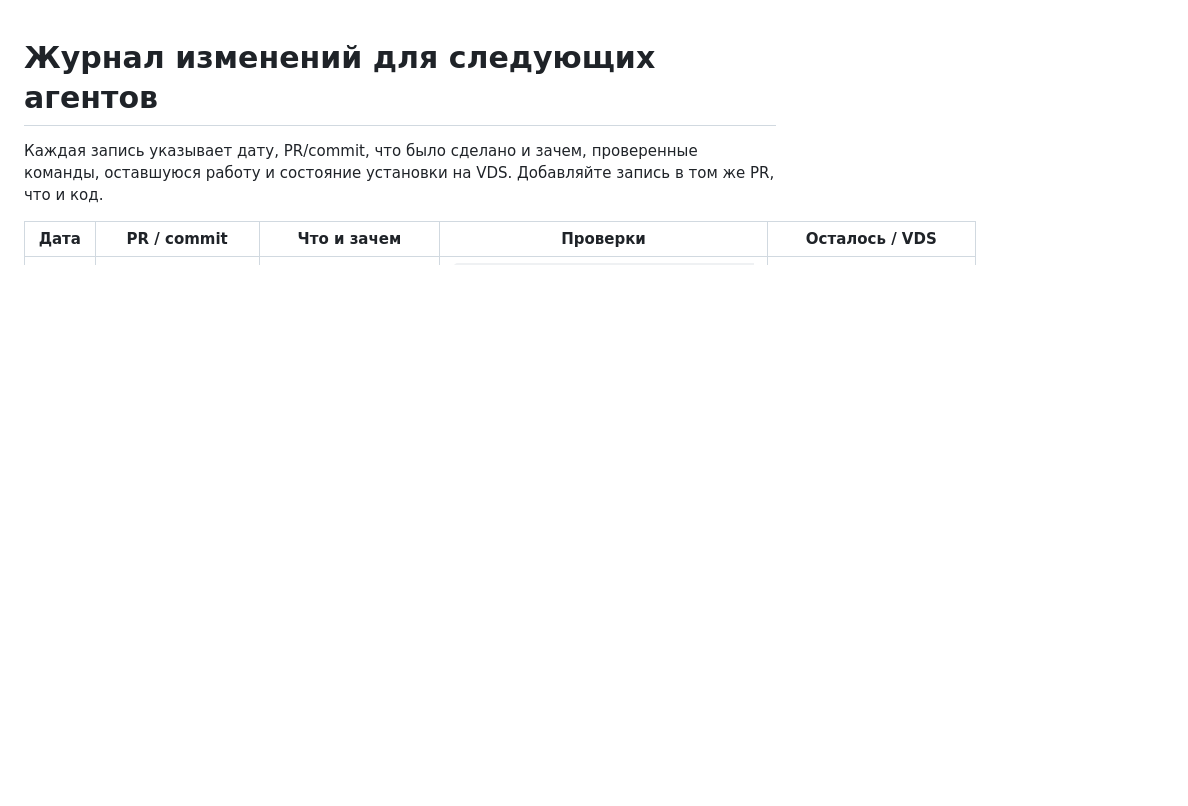
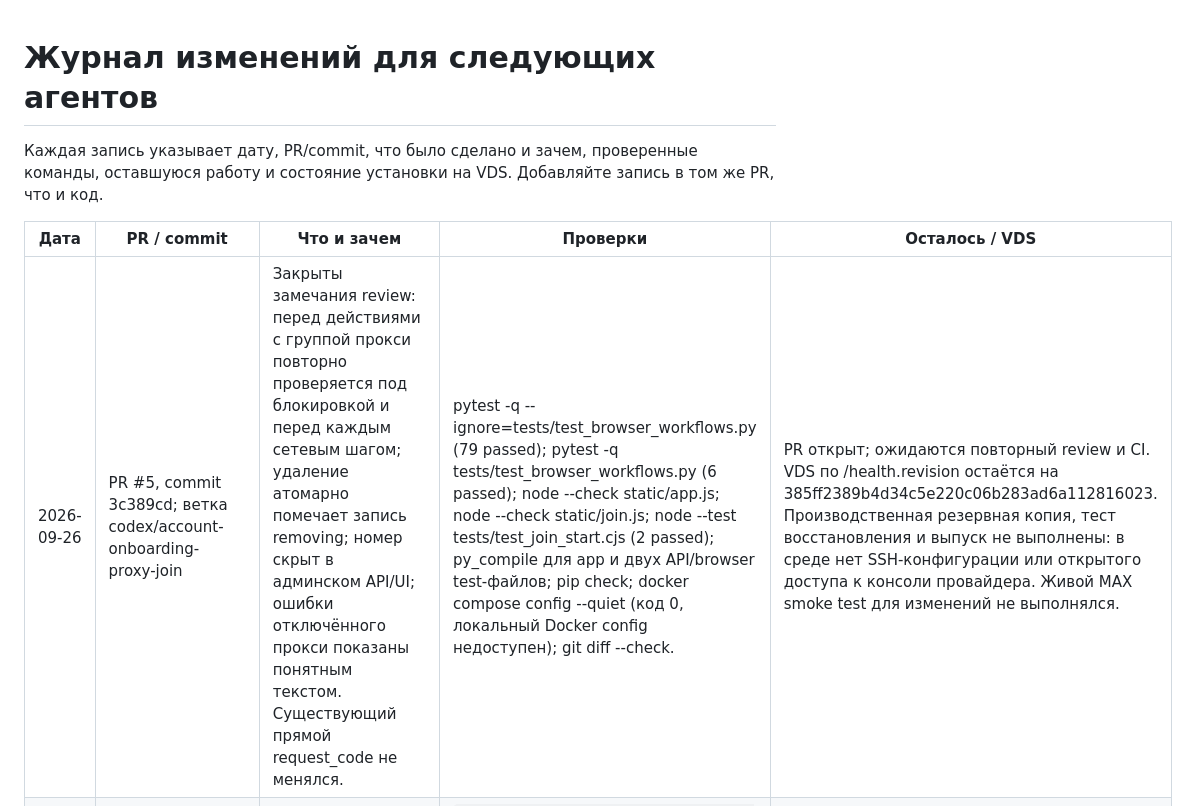
Before and after one commit to Edifier01/maxbot-v2, a Markdown page: docs/change-log.md, the part around the change. GitHub-like rendering; blank space fills up the shorter version.

Commit message:
Record review hardening and verification

```diff
--- a/docs/change-log.md
+++ b/docs/change-log.md
@@ -4,6 +4,7 @@
 
 | Дата | PR / commit | Что и зачем | Проверки | Осталось / VDS |
 |---|---|---|---|---|
+| 2026-09-26 | PR #5, commit 3c389cd; ветка codex/account-onboarding-proxy-join | Закрыты замечания review: перед действиями с группой прокси повторно проверяется под блокировкой и перед каждым сетевым шагом; удаление атомарно помечает запись removing; номер скрыт в админском API/UI; ошибки отключённого прокси показаны понятным текстом. Существующий прямой request_code не менялся. | pytest -q --ignore=tests/test_browser_workflows.py (79 passed); pytest -q tests/test_browser_workflows.py (6 passed); node --check static/app.js; node --check static/join.js; node --test tests/test_join_start.cjs (2 passed); py_compile для app и двух API/browser test-файлов; pip check; docker compose config --quiet (код 0, локальный Docker config недоступен); git diff --check. | PR открыт; ожидаются повторный review и CI. VDS по /health.revision остаётся на 385ff2389b4d34c5e220c06b283ad6a112816023. Производственная резервная копия, тест восстановления и выпуск не выполнены: в среде нет SSH-конфигурации или открытого доступа к консоли провайдера. Живой MAX smoke test для изменений не выполнялся. |
 | 2026-09-26 | Commit `56b286c`; ветка `codex/account-onboarding-proxy-join` | Нормализация российского телефона к `+7XXXXXXXXXX`; автовступление по MAX-ссылке с ручным резервным путём; понятные ошибки; проверка и блокировка неисправных прокси; мягкое удаление номера с сохранением истории. Существующий прямой `request_code` и дальнейшая авторизация через прокси сохранены. | `.\.venv\Scripts\python.exe -m pytest -q --ignore=tests/test_browser_workflows.py` (74 passed); `.\.venv\Scripts\python.exe -m pytest -q tests/test_browser_workflows.py` (5 passed); `node --check static/app.js`; `node --check static/join.js`; `node --test tests/test_join_start.cjs` (1 passed); `.\.venv\Scripts\python.exe -m py_compile maxbot_v2/app.py maxbot_v2/db.py maxbot_v2/max_adapter.py maxbot_v2/onboarding.py maxbot_v2/scheduling.py maxbot_v2/session_vault.py maxbot_v2/workers.py`; `.\.venv\Scripts\python.exe -m pip check`; `docker compose config --quiet` (код 0, предупреждение доступа к локальному Docker config); `git diff --check`. | Резервная копия, восстановление, выпуск VDS и `/health.revision` ещё не выполнены. Реальную SMS-авторизацию и вступление MAX по тестовому аккаунту не проверяли. |
 | 2026-09-26 | Ветка `codex/proxy-auth-policy` (опубликована) | Внедрён раздельный маршрут гостевой авторизации: назначенный включённый прокси предварительно проверяется; ровно один `request_code` выполняется временным прямым клиентом без сохранения сессии; OTP, 2FA и вход идут через назначенный прокси. Прокси повторно проверяется перед каждым сетевым шагом и перед завершением авторизации. Добавлены проверки адаптера, потока авторизации и браузерного сценария. | Python-синтаксис: `ast.parse` для 6 изменённых файлов; 8 onboarding-сценариев с fake PyMax; ручной fake-PyMax smoke-check адаптера подтвердил отключённый прокси, отсутствие сохранения сессии и закрытие клиента; `node --check static/app.js`; `node --check static/join.js`; `node --test tests/test_join_start.cjs` (1 passed); `git diff --check`. `pytest` не запущен: доступный Python 3.12 не содержит pytest, системный `py` и `.venv` отсутствуют. | PR/слияние не сверены. На VDS не развёрнуто; новая реализация панели, членство и постоянная сессия не проверены на VDS. |
 | 2026-09-26 | Ветка `codex/proxy-auth-policy` | После успешного ручного VDS-входа разрешён прямой `request_code` при сохранении назначенного прокси для проверки кода, 2FA, входа и остальных действий. Синхронизированы правила агента, README, спецификация, эксплуатационные инструкции и состояние проекта. | VDS: `PROXY_LOGIN_CONNECTED me_present=true transport_connected=true session_persisted=false`; код и 2FA приняты через тестовый SOCKS5. `git diff --check`. | Документация обновлена, код панели не менялся: `PyMaxAdapter` и `WebCodeAuthFlow` пока проводят `request_code` через прокси. Не запущено в GitHub и не развёрнуто; проверка членства, постоянной сессии и повторного входа после рестарта не выполнялась. |
```
